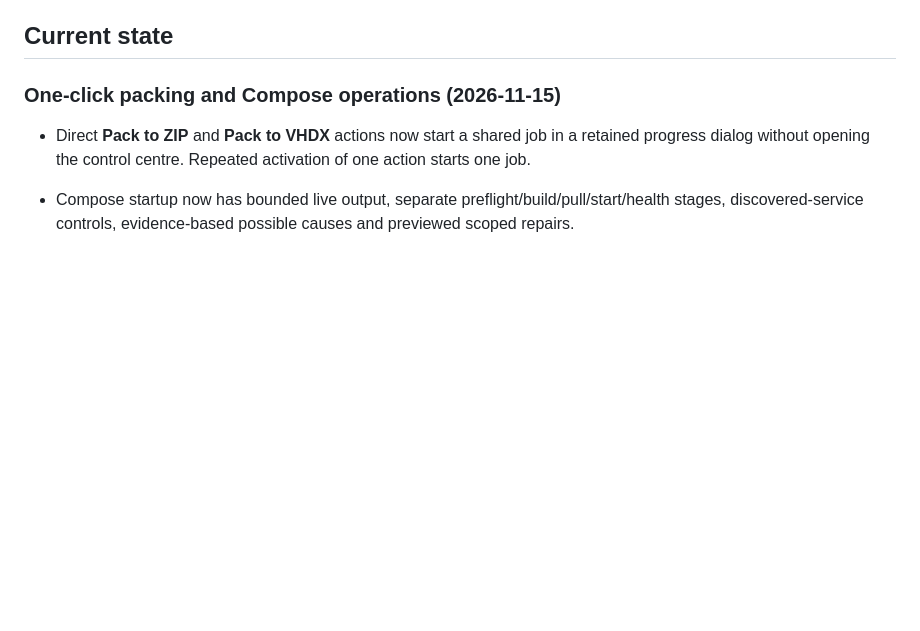
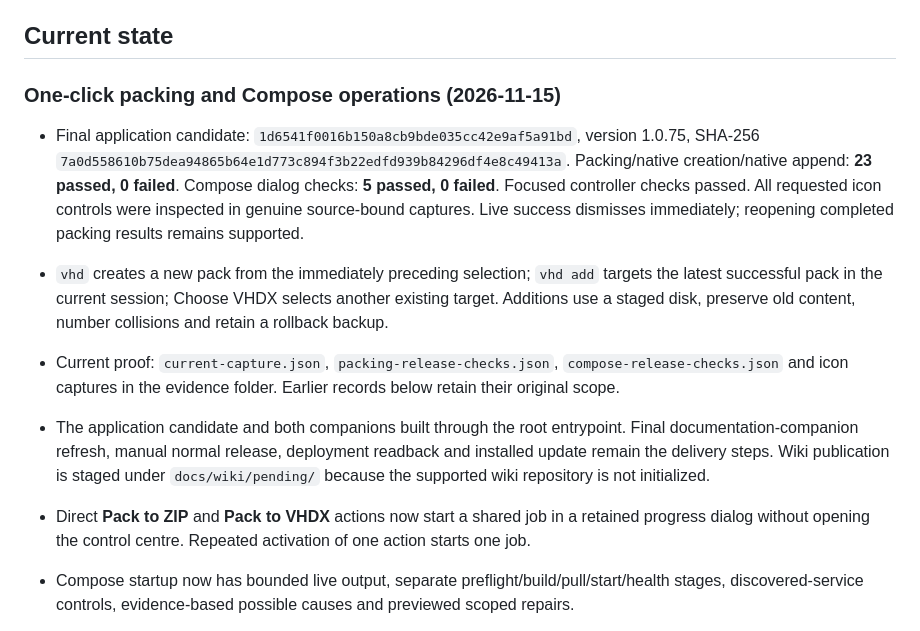
Before and after one commit to Ding-Ding-Projects/Monitoring-tools, a Markdown page: HANDOFF.md, the part around the change. Rendered like a GitHub page; blank space fills up the shorter version.

Commit message:
Publish final icon captures and native verification record [skip ci]
Record 23 passing packing checks and 5 passing Compose dialog checks, retain exact source and executable provenance, and keep older captures in the archive. The documentation companion is refreshed from this documentation snapshot.

記錄打包 23 項同 Compose 視窗 5 項通過，保留原始來源及程式雜湊，舊畫面放返存檔。文件同伴跟呢份快照更新。

Co-Authored-By: Claude Fable 5.1 <noreply@anthropic.com>

```diff
--- a/HANDOFF.md
+++ b/HANDOFF.md
@@ -6,6 +6,22 @@ checked; anything unchecked is labelled.
 ## Current state
 
 ### One-click packing and Compose operations (2026-11-15)
+
+- Final application candidate: `1d6541f0016b150a8cb9bde035cc42e9af5a91bd`, version 1.0.75,
+  SHA-256 `7a0d558610b75dea94865b64e1d773c894f3b22edfd939b84296df4e8c49413a`.
+  Packing/native creation/native append: **23 passed, 0 failed**. Compose dialog checks:
+  **5 passed, 0 failed**. Focused controller checks passed. All requested icon controls were
+  inspected in genuine source-bound captures. Live success dismisses immediately; reopening
+  completed packing results remains supported.
+- `vhd` creates a new pack from the immediately preceding selection; `vhd add` targets the latest
+  successful pack in the current session; Choose VHDX selects another existing target. Additions
+  use a staged disk, preserve old content, number collisions and retain a rollback backup.
+- Current proof: `current-capture.json`, `packing-release-checks.json`, `compose-release-checks.json`
+  and icon captures in the evidence folder. Earlier records below retain their original scope.
+- The application candidate and both companions built through the root entrypoint. Final
+  documentation-companion refresh, manual normal release, deployment readback and installed
+  update remain the delivery steps. Wiki publication is staged under `docs/wiki/pending/`
+  because the supported wiki repository is not initialized.
 
 - Direct **Pack to ZIP** and **Pack to VHDX** actions now start a shared job in a retained progress
   dialog without opening the control centre. Repeated activation of one action starts one job.
```
Also changed, not shown: README.md (+2 -2 lines), docs/evidence/2026-11-15-packing-compose/compose-icons.png (added), docs/evidence/2026-11-15-packing-compose/packing-append-icons.png (added), docs/screenshots/compose-progress-current.png (added), docs/screenshots/quickpack-append-current.png (added), 10 other files.
